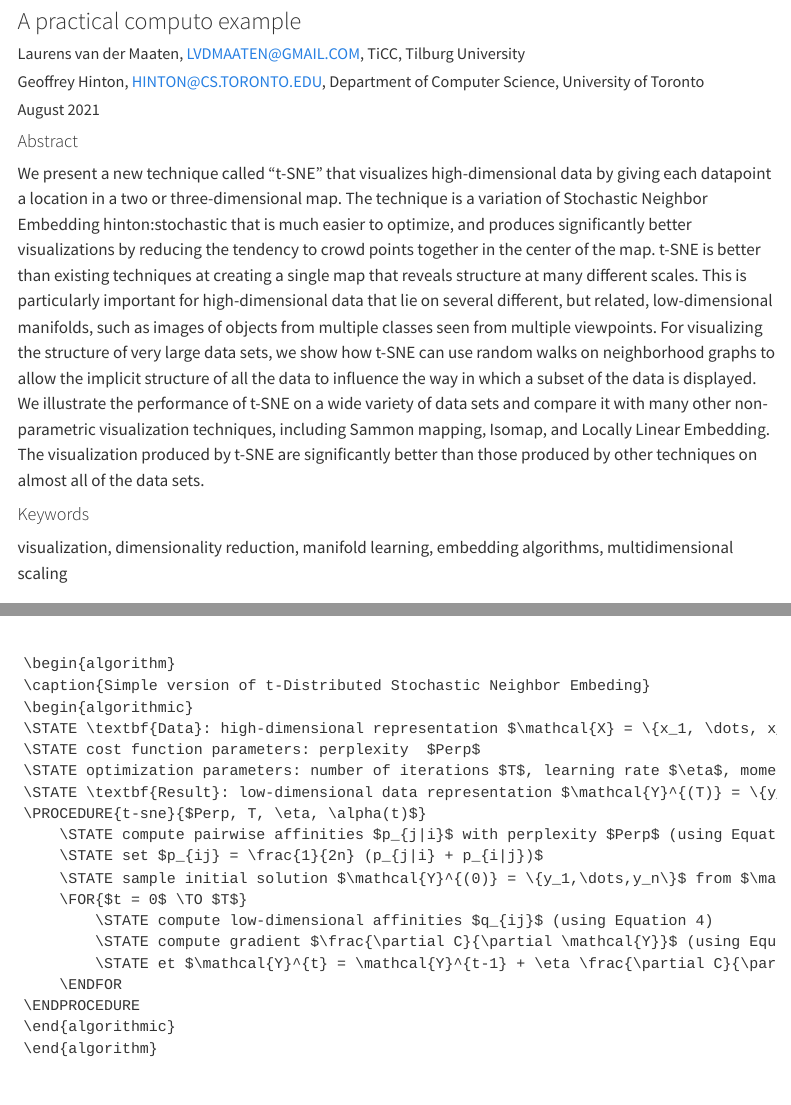
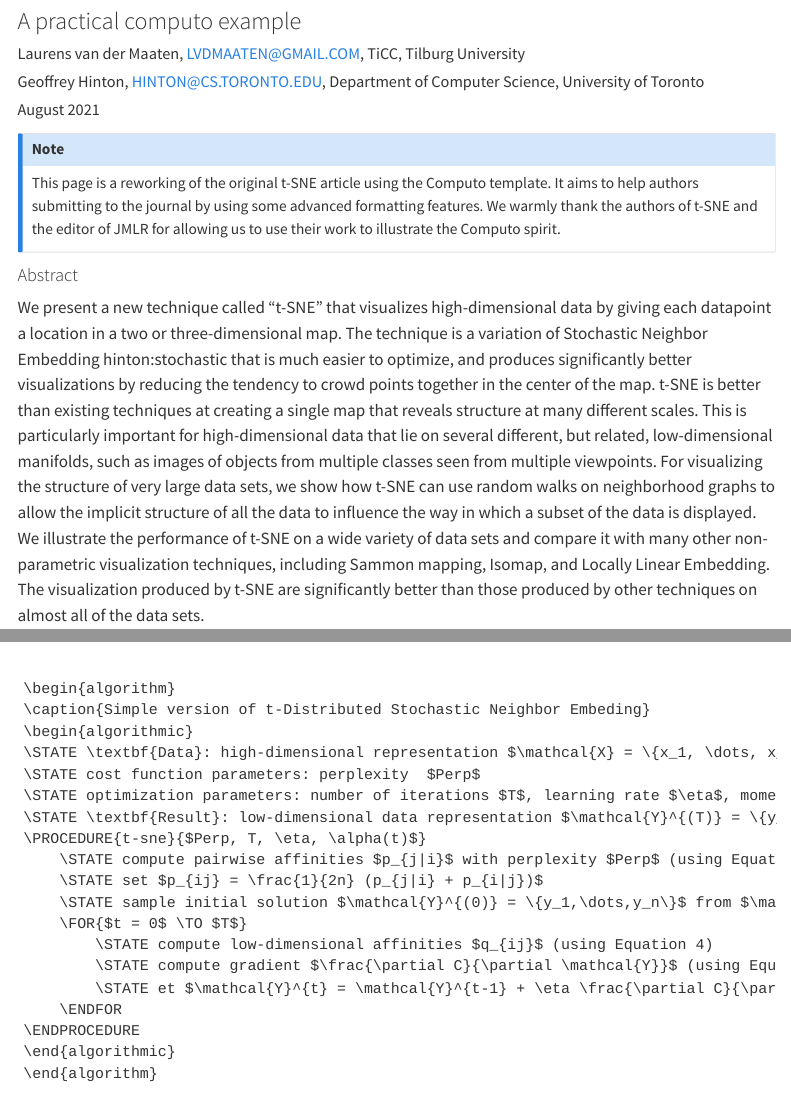
Before and after one commit to computorg/published-paper-tsne, a Quarto document (content.qmd): the page in a window 1100 px wide, from 80 px down, and a second part further down, joined at a grey line. Rendered offline with R 4.5, knitr and Pandoc in place of Quarto, with nearby package versions; the code chunks are not run, so their results and figures are left out; menus at the side of the page are left out.

Commit message:
added callout note for t-SNE

```diff
--- a/.github/workflows/build.yml
+++ b/.github/workflows/build.yml
@@ -26,7 +26,7 @@ jobs:
       - name: Download last version of quarto
         uses: wei/wget@v1
         with:
-          args: -O quarto.deb https://github.com/quarto-dev/quarto-cli/releases/latest/download/quarto-0.2.114-amd64.deb
+          args: -O quarto.deb https://github.com/quarto-dev/quarto-cli/releases/latest/download/quarto-0.2.134-amd64.deb
 
       - name: Install Quarto
         shell: bash -l {0}
--- a/content.qmd
+++ b/content.qmd
@@ -8,6 +8,17 @@ author:
 bibliography: references.bib
 jupyter: python3
 ---
+::: {.callout-note icon=false}
+
+## Note
+
+This page is a reworking of the original t-SNE article using the
+Computo template. It aims to help authors submitting to the journal by
+using some advanced formatting features. We warmly thank the authors
+of t-SNE and the editor of JMLR for allowing us to use their work to
+illustrate the Computo spirit.
+
+:::
 
 #### Abstract {.unnumbered}
 
```
